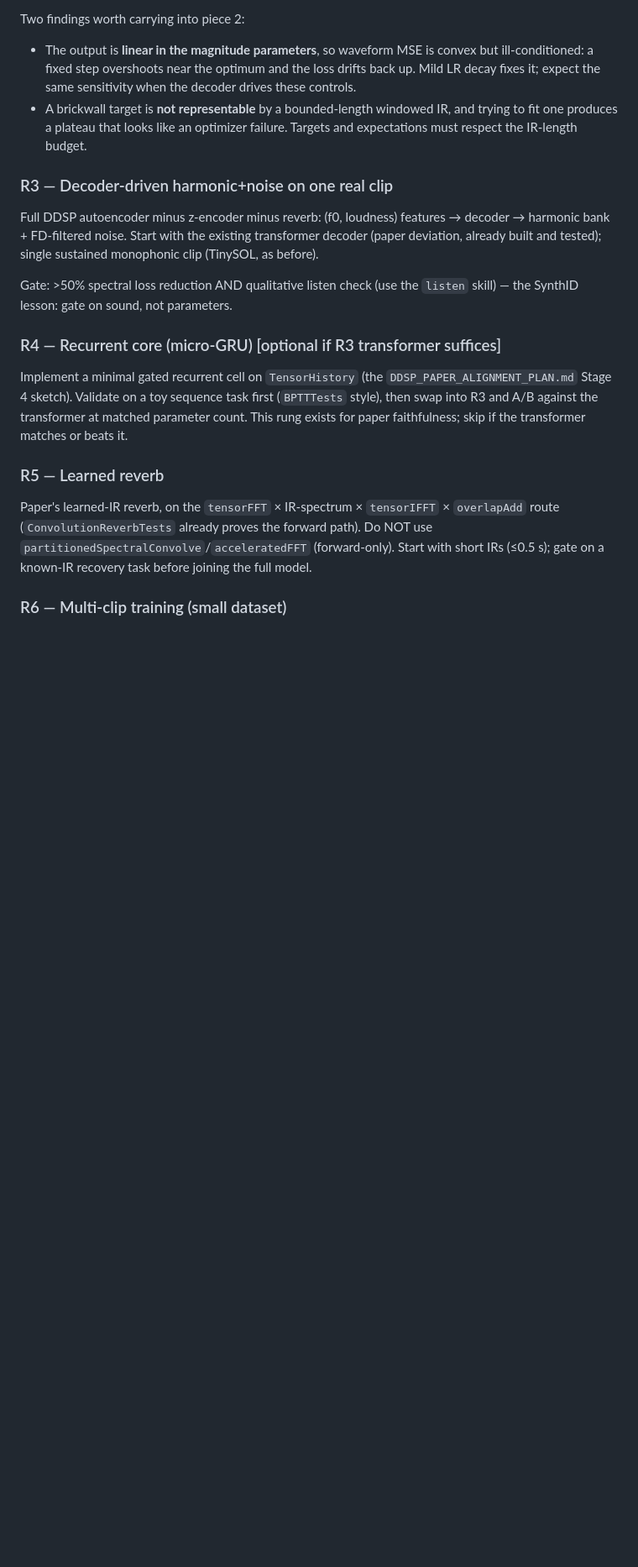
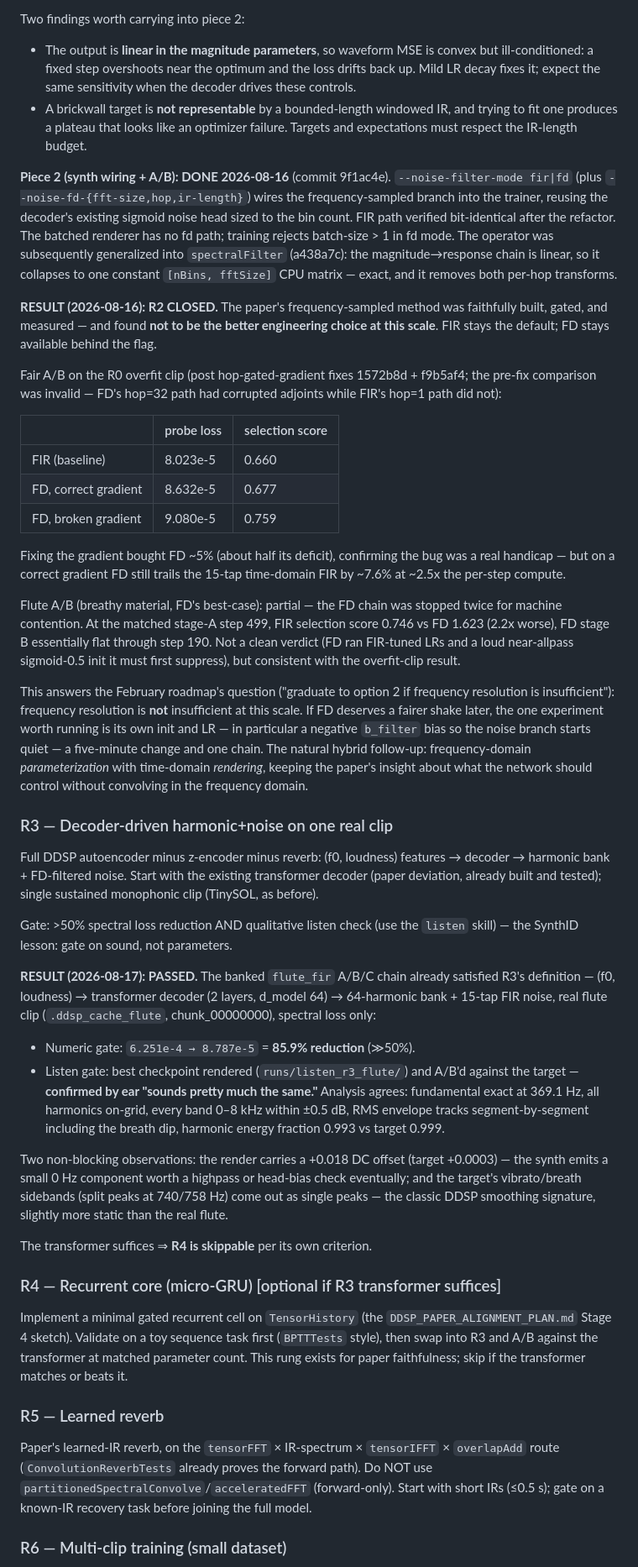
Before and after one commit to universalsequences/dgen-audio, a Markdown page: docs/DDSP_REVIVAL_SPEC.md, the part around one of its changes. Shown at 84% size. Drawn GitHub-style; blank space fills up the shorter version.

Commit message:
docs(ddsp): record R2 verdict, R3/R6 gate passes in revival spec
R2 closed (FD noise branch faithfully built and measured; loses to 15-tap
FIR by ~7.6% at 2.5x cost on the overfit clip, 2.2x on flute partial — FIR
stays default). R3 passed (flute_fir chain, 85.9% reduction + ear check).
R4 skipped per its own criterion. R6 passed (18-clip TinySOL flute set,
62% pinned-chunk reduction, val MR-STFT mean 1.452, ear-confirmed).

```diff
--- a/docs/DDSP_REVIVAL_SPEC.md
+++ b/docs/DDSP_REVIVAL_SPEC.md
@@ -204,6 +204,51 @@ Two findings worth carrying into piece 2:
   and trying to fit one produces a plateau that looks like an optimizer
   failure. Targets and expectations must respect the IR-length budget.
 
+**Piece 2 (synth wiring + A/B): DONE 2026-08-16** (commit 9f1ac4e).
+`--noise-filter-mode fir|fd` (plus `--noise-fd-{fft-size,hop,ir-length}`) wires
+the frequency-sampled branch into the trainer, reusing the decoder's existing
+sigmoid noise head sized to the bin count. FIR path verified bit-identical
+after the refactor. The batched renderer has no fd path; training rejects
+batch-size > 1 in fd mode. The operator was subsequently generalized into
+`spectralFilter` (a438a7c): the magnitude→response chain is linear, so it
+collapses to one constant `[nBins, fftSize]` CPU matrix — exact, and it
+removes both per-hop transforms.
+
+**RESULT (2026-08-16): R2 CLOSED.** The paper's frequency-sampled method was
+faithfully built, gated, and measured — and found **not to be the better
+engineering choice at this scale**. FIR stays the default; FD stays available
+behind the flag.
+
+Fair A/B on the R0 overfit clip (post hop-gated-gradient fixes 1572b8d +
+f9b5af4; the pre-fix comparison was invalid — FD's hop=32 path had corrupted
+adjoints while FIR's hop=1 path did not):
+
+| | probe loss | selection score |
+|---|---|---|
+| FIR (baseline) | 8.023e-5 | 0.660 |
+| FD, correct gradient | 8.632e-5 | 0.677 |
+| FD, broken gradient | 9.080e-5 | 0.759 |
+
+Fixing the gradient bought FD ~5% (about half its deficit), confirming the bug
+was a real handicap — but on a correct gradient FD still trails the 15-tap
+time-domain FIR by ~7.6% at ~2.5x the per-step compute.
+
+Flute A/B (breathy material, FD's best-case): partial — the FD chain was
+stopped twice for machine contention. At the matched stage-A step 499, FIR
+selection score 0.746 vs FD 1.623 (2.2x worse), FD stage B essentially flat
+through step 190. Not a clean verdict (FD ran FIR-tuned LRs and a loud
+near-allpass sigmoid-0.5 init it must first suppress), but consistent with the
+overfit-clip result.
+
+This answers the February roadmap's question ("graduate to option 2 if
+frequency resolution is insufficient"): frequency resolution is **not**
+insufficient at this scale. If FD deserves a fairer shake later, the one
+experiment worth running is its own init and LR — in particular a negative
+`b_filter` bias so the noise branch starts quiet — a five-minute change and
+one chain. The natural hybrid follow-up: frequency-domain *parameterization*
+with time-domain *rendering*, keeping the paper's insight about what the
+network should control without convolving in the frequency domain.
+
 ### R3 — Decoder-driven harmonic+noise on one real clip
 
 Full DDSP autoencoder minus z-encoder minus reverb: (f0, loudness) features →
@@ -213,6 +258,27 @@ sustained monophonic clip (TinySOL, as before).
 
 Gate: >50% spectral loss reduction AND qualitative listen check (use the
 `listen` skill) — the SynthID lesson: gate on sound, not parameters.
+
+**RESULT (2026-08-17): PASSED.** The banked `flute_fir` A/B/C chain already
+satisfied R3's definition — (f0, loudness) → transformer decoder (2 layers,
+d_model 64) → 64-harmonic bank + 15-tap FIR noise, real flute clip
+(`.ddsp_cache_flute`, chunk_00000000), spectral loss only:
+
+- Numeric gate: `6.251e-4 → 8.787e-5` = **85.9% reduction** (≫50%).
+- Listen gate: best checkpoint rendered
+  (`runs/listen_r3_flute/`) and A/B'd against the target — **confirmed by ear
+  "sounds pretty much the same."** Analysis agrees: fundamental exact at
+  369.1 Hz, all harmonics on-grid, every band 0–8 kHz within ±0.5 dB, RMS
+  envelope tracks segment-by-segment including the breath dip, harmonic
+  energy fraction 0.993 vs target 0.999.
+
+Two non-blocking observations: the render carries a +0.018 DC offset
+(target +0.0003) — the synth emits a small 0 Hz component worth a highpass or
+head-bias check eventually; and the target's vibrato/breath sidebands (split
+peaks at 740/758 Hz) come out as single peaks — the classic DDSP smoothing
+signature, slightly more static than the real flute.
+
+The transformer suffices ⇒ **R4 is skippable** per its own criterion.
 
 ### R4 — Recurrent core (micro-GRU) [optional if R3 transformer suffices]
 
```
Also changed, not shown: other parts of docs/DDSP_REVIVAL_SPEC.md (+33 -0 lines).
